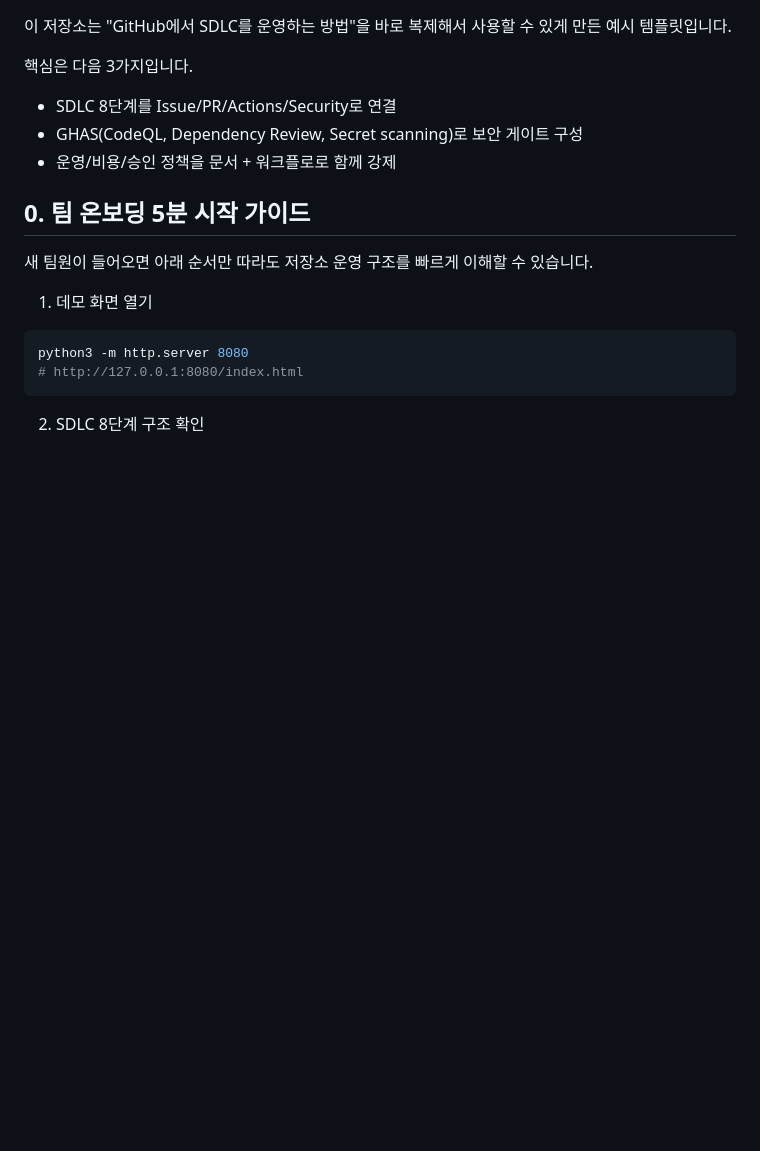
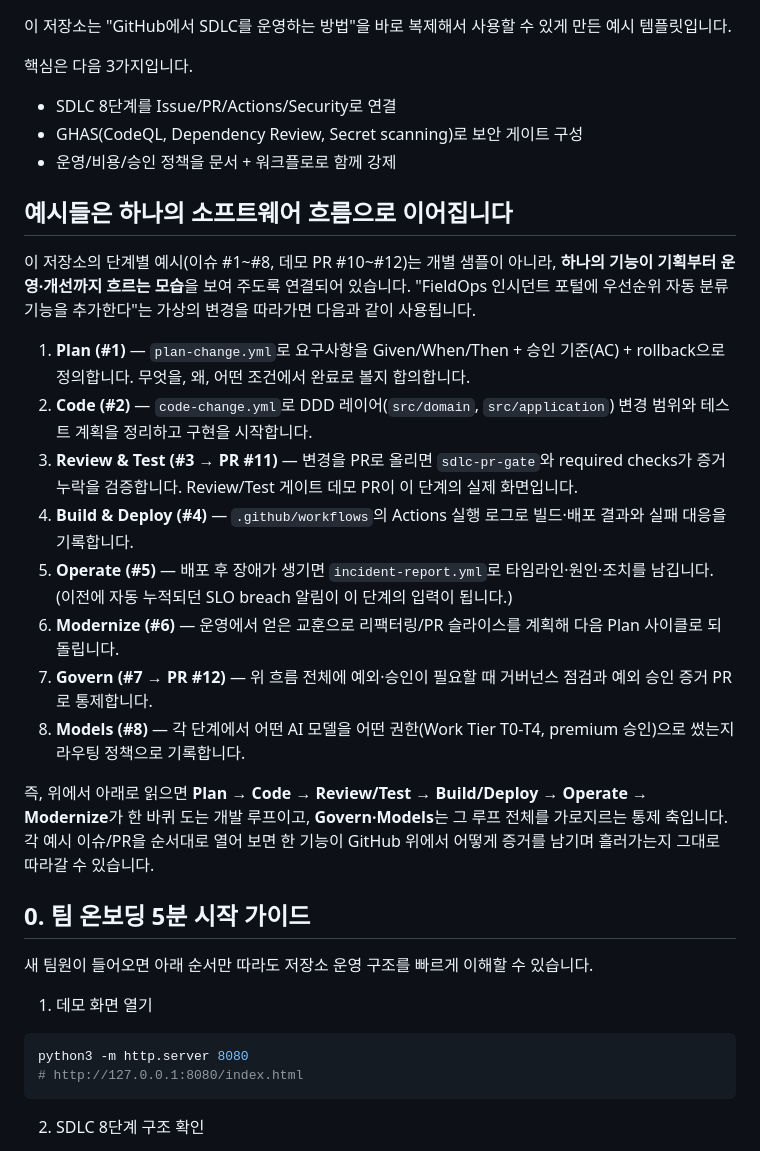
Before and after one commit to ijhan-biz/ghcp-sdlc-sample, a Markdown page: README.md, the part around the change. Rendered like a GitHub page; blank space fills up the shorter version.

Commit message:
docs: explain how per-stage examples form one software flow in README

```diff
--- a/README.md
+++ b/README.md
@@ -6,6 +6,21 @@
 - SDLC 8단계를 Issue/PR/Actions/Security로 연결
 - GHAS(CodeQL, Dependency Review, Secret scanning)로 보안 게이트 구성
 - 운영/비용/승인 정책을 문서 + 워크플로로 함께 강제
+
+## 예시들은 하나의 소프트웨어 흐름으로 이어집니다
+
+이 저장소의 단계별 예시(이슈 #1~#8, 데모 PR #10~#12)는 개별 샘플이 아니라, **하나의 기능이 기획부터 운영·개선까지 흐르는 모습**을 보여 주도록 연결되어 있습니다. "FieldOps 인시던트 포털에 우선순위 자동 분류 기능을 추가한다"는 가상의 변경을 따라가면 다음과 같이 사용됩니다.
+
+1. **Plan (#1)** — `plan-change.yml`로 요구사항을 Given/When/Then + 승인 기준(AC) + rollback으로 정의합니다. 무엇을, 왜, 어떤 조건에서 완료로 볼지 합의합니다.
+2. **Code (#2)** — `code-change.yml`로 DDD 레이어(`src/domain`, `src/application`) 변경 범위와 테스트 계획을 정리하고 구현을 시작합니다.
+3. **Review & Test (#3 → PR #11)** — 변경을 PR로 올리면 `sdlc-pr-gate`와 required checks가 증거 누락을 검증합니다. Review/Test 게이트 데모 PR이 이 단계의 실제 화면입니다.
+4. **Build & Deploy (#4)** — `.github/workflows`의 Actions 실행 로그로 빌드·배포 결과와 실패 대응을 기록합니다.
+5. **Operate (#5)** — 배포 후 장애가 생기면 `incident-report.yml`로 타임라인·원인·조치를 남깁니다. (이전에 자동 누적되던 SLO breach 알림이 이 단계의 입력이 됩니다.)
+6. **Modernize (#6)** — 운영에서 얻은 교훈으로 리팩터링/PR 슬라이스를 계획해 다음 Plan 사이클로 되돌립니다.
+7. **Govern (#7 → PR #12)** — 위 흐름 전체에 예외·승인이 필요할 때 거버넌스 점검과 예외 승인 증거 PR로 통제합니다.
+8. **Models (#8)** — 각 단계에서 어떤 AI 모델을 어떤 권한(Work Tier T0-T4, premium 승인)으로 썼는지 라우팅 정책으로 기록합니다.
+
+즉, 위에서 아래로 읽으면 **Plan → Code → Review/Test → Build/Deploy → Operate → Modernize**가 한 바퀴 도는 개발 루프이고, **Govern·Models**는 그 루프 전체를 가로지르는 통제 축입니다. 각 예시 이슈/PR을 순서대로 열어 보면 한 기능이 GitHub 위에서 어떻게 증거를 남기며 흘러가는지 그대로 따라갈 수 있습니다.
 
 ## 0. 팀 온보딩 5분 시작 가이드
 
```
